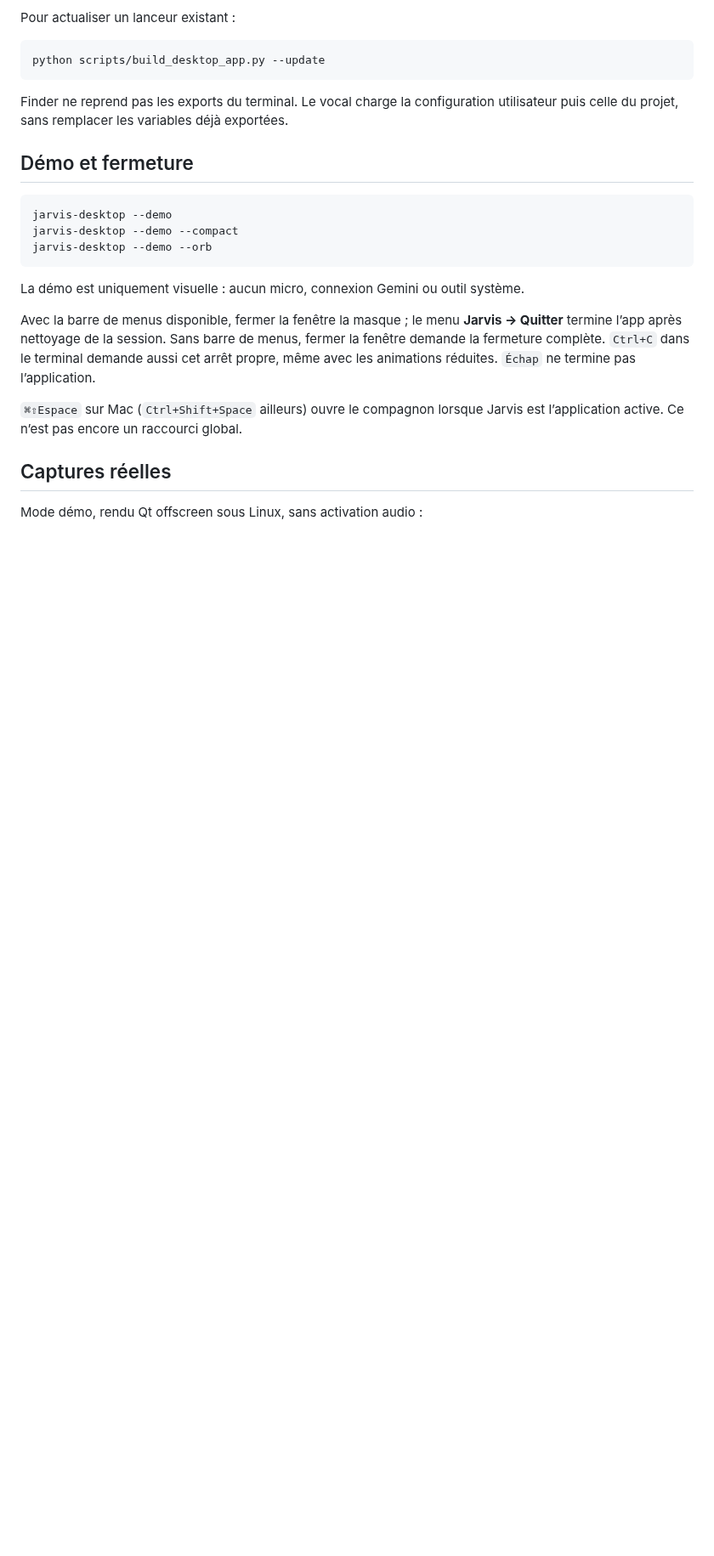
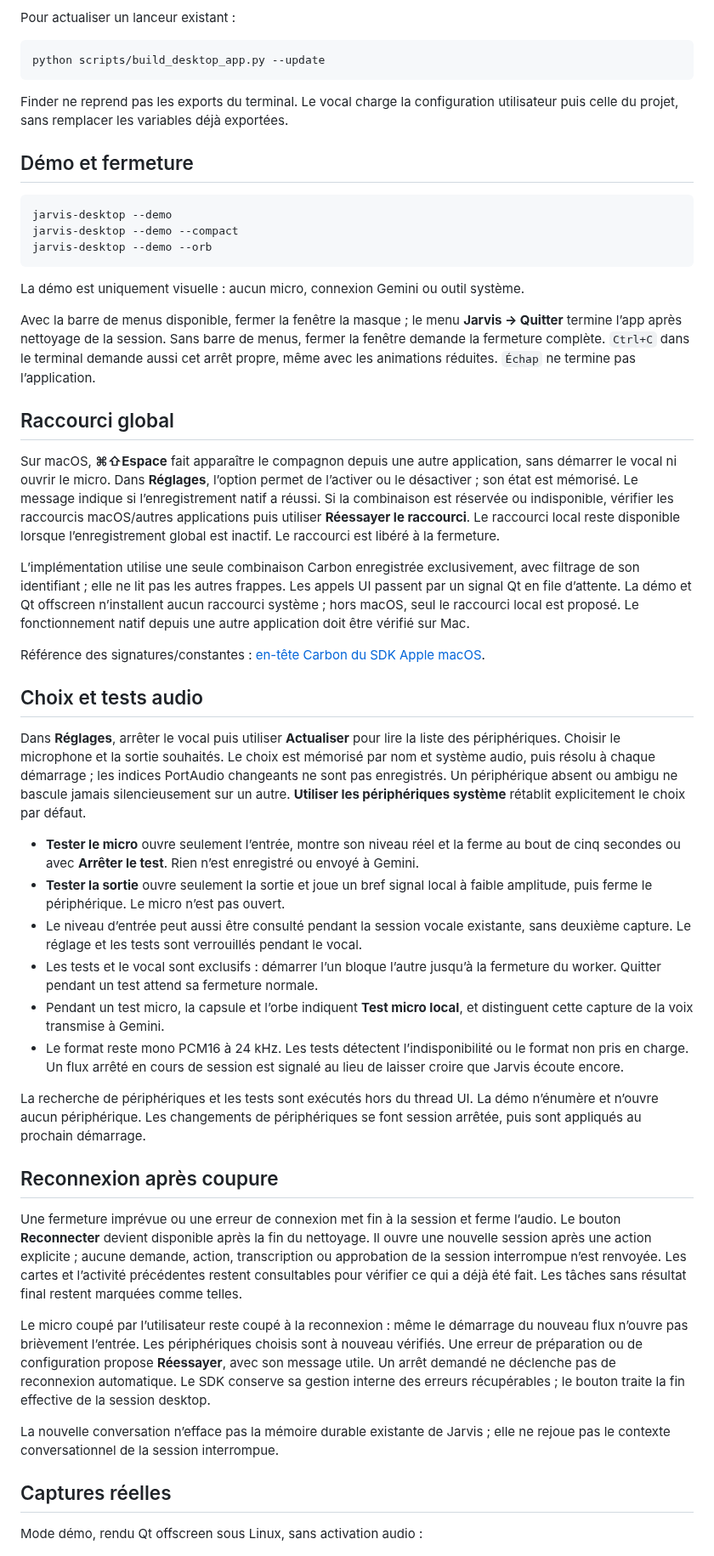
Before and after one commit to YANKAMKEVIN/Jarvis, a Markdown page: docs/desktop-ui.md, the part around one of its changes. Shown at 85% size. Rendered like a GitHub page; blank space fills up the shorter version.

```diff
--- a/docs/desktop-ui.md
+++ b/docs/desktop-ui.md
@@ -176,8 +176,70 @@ menus, fermer la fenêtre demande la fermeture complète. `Ctrl+C` dans le termi
 demande aussi cet arrêt propre, même avec les animations réduites. `Échap` ne
 termine pas l’application.
 
-`⌘⇧Espace` sur Mac (`Ctrl+Shift+Space` ailleurs) ouvre le compagnon lorsque
-Jarvis est l’application active. Ce n’est pas encore un raccourci global.
+## Raccourci global
+
+Sur macOS, **⌘⇧Espace** fait apparaître le compagnon depuis une autre application,
+sans démarrer le vocal ni ouvrir le micro. Dans **Réglages**, l’option permet de
+l’activer ou le désactiver ; son état est mémorisé. Le message indique si
+l’enregistrement natif a réussi. Si la combinaison est réservée ou indisponible,
+vérifier les raccourcis macOS/autres applications puis utiliser **Réessayer le
+raccourci**. Le raccourci local reste disponible lorsque l’enregistrement global
+est inactif. Le raccourci est libéré à la fermeture.
+
+L’implémentation utilise une seule combinaison Carbon enregistrée exclusivement,
+avec filtrage de son identifiant ; elle ne lit pas les autres frappes. Les appels
+UI passent par un signal Qt en file d’attente. La démo et Qt offscreen n’installent
+aucun raccourci système ; hors macOS, seul le raccourci local est proposé.
+Le fonctionnement natif depuis une autre application doit être vérifié sur Mac.
+
+Référence des signatures/constantes : [en-tête Carbon du SDK Apple macOS](https://github.com/phracker/MacOSX-SDKs/blob/master/MacOSX10.15.sdk/System/Library/Frameworks/Carbon.framework/Versions/A/Frameworks/HIToolbox.framework/Versions/A/Headers/CarbonEvents.h).
+
+## Choix et tests audio
+
+Dans **Réglages**, arrêter le vocal puis utiliser **Actualiser** pour lire la
+liste des périphériques. Choisir le microphone et la sortie souhaités. Le choix
+est mémorisé par nom et système audio, puis résolu à chaque démarrage ; les indices
+PortAudio changeants ne sont pas enregistrés. Un périphérique absent ou ambigu
+ne bascule jamais silencieusement sur un autre. **Utiliser les périphériques
+système** rétablit explicitement le choix par défaut.
+
+- **Tester le micro** ouvre seulement l’entrée, montre son niveau réel et la ferme
+  au bout de cinq secondes ou avec **Arrêter le test**. Rien n’est enregistré ou
+  envoyé à Gemini.
+- **Tester la sortie** ouvre seulement la sortie et joue un bref signal local à
+  faible amplitude, puis ferme le périphérique. Le micro n’est pas ouvert.
+- Le niveau d’entrée peut aussi être consulté pendant la session vocale existante,
+  sans deuxième capture. Le réglage et les tests sont verrouillés pendant le vocal.
+- Les tests et le vocal sont exclusifs : démarrer l’un bloque l’autre jusqu’à la
+  fermeture du worker. Quitter pendant un test attend sa fermeture normale.
+- Pendant un test micro, la capsule et l’orbe indiquent **Test micro local**, et
+  distinguent cette capture de la voix transmise à Gemini.
+- Le format reste mono PCM16 à 24 kHz. Les tests détectent l’indisponibilité ou le
+  format non pris en charge. Un flux arrêté en cours de session est signalé au
+  lieu de laisser croire que Jarvis écoute encore.
+
+La recherche de périphériques et les tests sont exécutés hors du thread UI. La
+démo n’énumère et n’ouvre aucun périphérique. Les changements de périphériques
+se font session arrêtée, puis sont appliqués au prochain démarrage.
+
+## Reconnexion après coupure
+
+Une fermeture imprévue ou une erreur de connexion met fin à la session et ferme
+l’audio. Le bouton **Reconnecter** devient disponible après la fin du nettoyage.
+Il ouvre une nouvelle session après une action explicite ; aucune demande, action,
+transcription ou approbation de la session interrompue n’est renvoyée. Les cartes
+et l’activité précédentes restent consultables pour vérifier ce qui a déjà été
+fait. Les tâches sans résultat final restent marquées comme telles.
+
+Le micro coupé par l’utilisateur reste coupé à la reconnexion : même le démarrage
+du nouveau flux n’ouvre pas brièvement l’entrée. Les périphériques choisis sont
+à nouveau vérifiés. Une erreur de préparation ou de configuration propose
+**Réessayer**, avec son message utile. Un arrêt demandé ne déclenche pas de
+reconnexion automatique. Le SDK conserve sa gestion interne des erreurs
+récupérables ; le bouton traite la fin effective de la session desktop.
+
+La nouvelle conversation n’efface pas la mémoire durable existante de Jarvis ;
+elle ne rejoue pas le contexte conversationnel de la session interrompue.
 
 ## Captures réelles
 
```
Also changed, not shown: other parts of docs/desktop-ui.md (+6 -3 lines), README.md (+2 -1 lines), docs/desktop-voice.md (+6 -1 lines), docs/screenshots/audio-settings.png (added), docs/screenshots/compact-idle.png, docs/screenshots/context-cards.png, docs/screenshots/task-progress.png, 13 other files.
